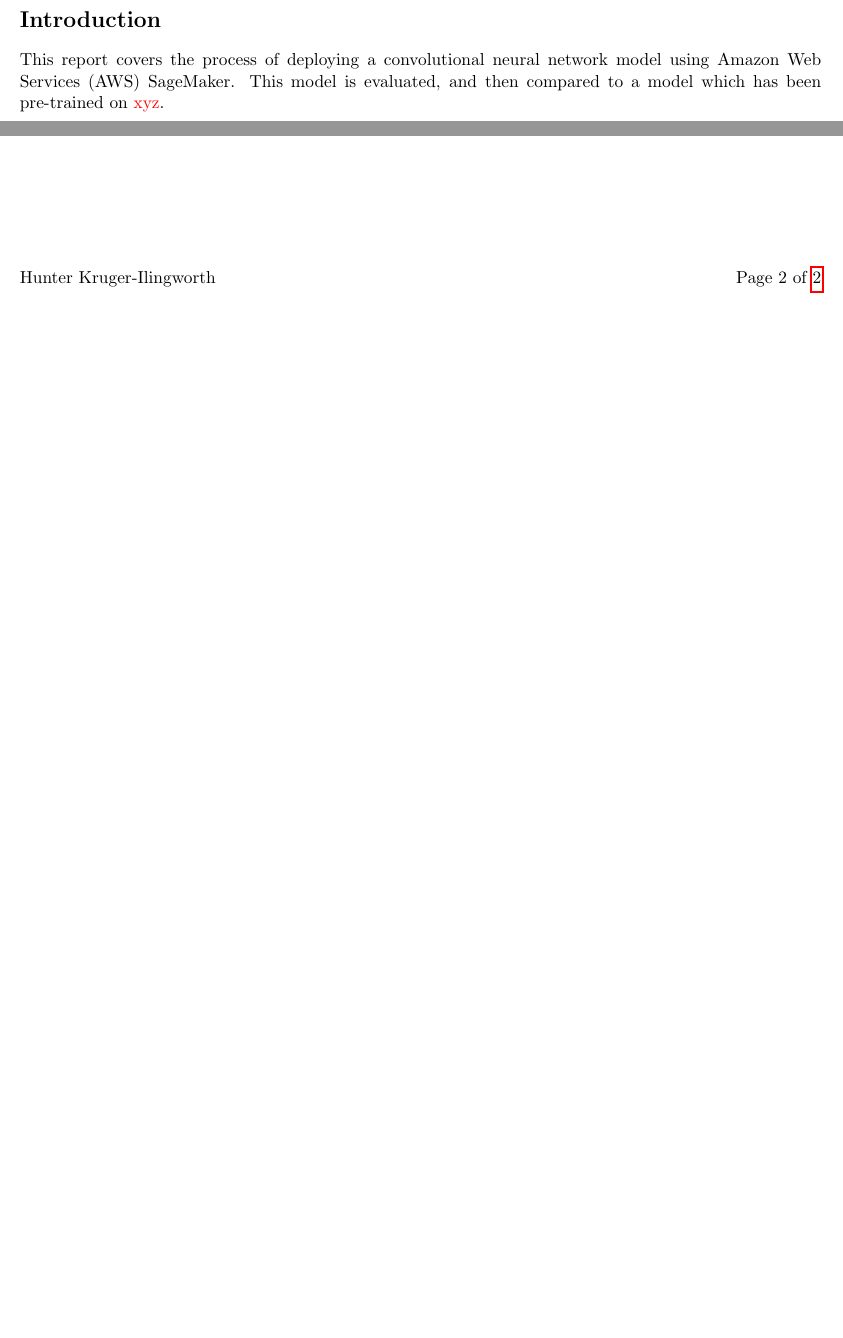
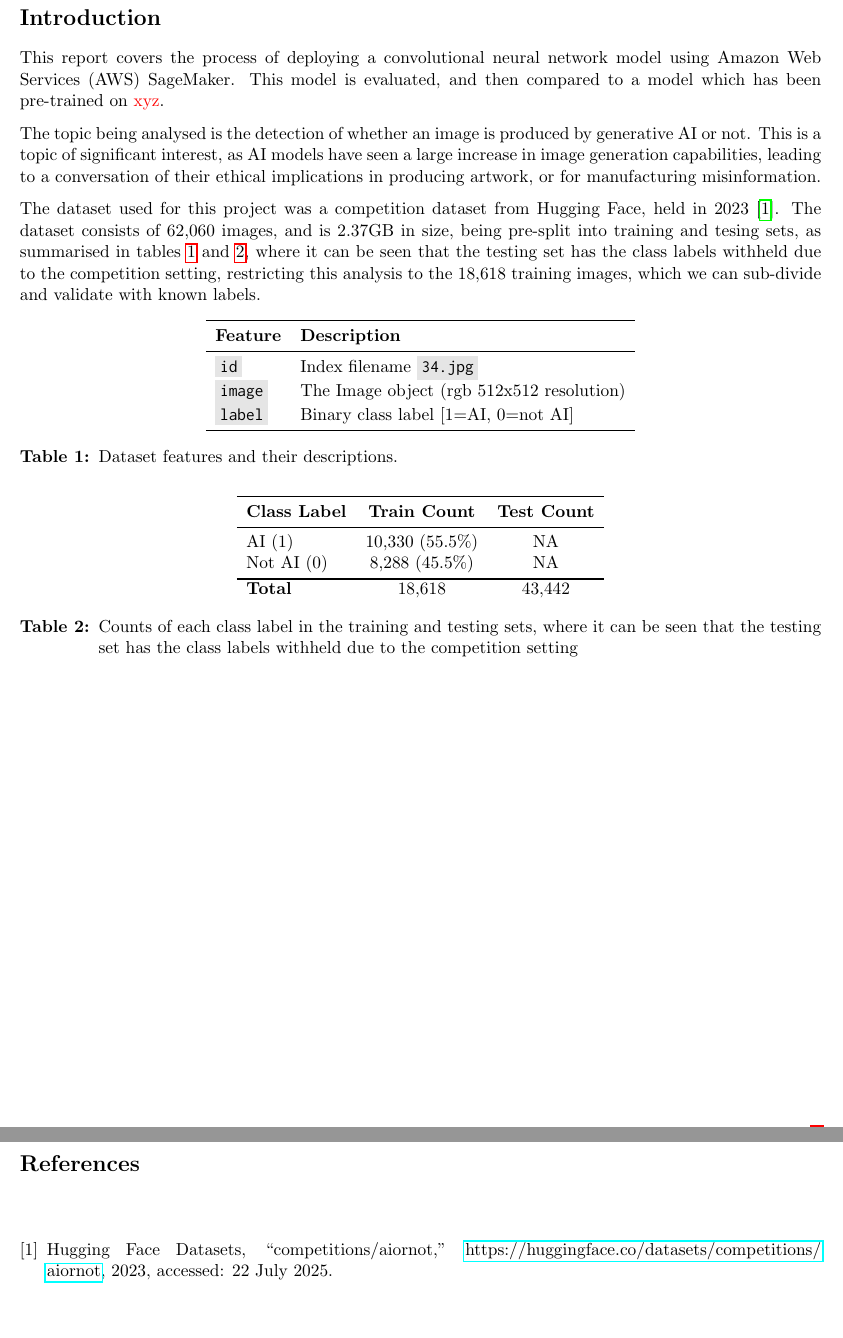
Before and after one commit to H-unter/MA3832-Assignment-3, a LaTeX document (report/main.tex, which reads report/references.bib, report/sec_1_intro.tex): two parts of page 3 of 3 before the commit and two parts of pages 3 and 4 of 4 after it, joined at a grey line, cut so that both start at the same text, the shorter picture padded with empty space. The pictures show the PDF file report/main.pdf that the author committed with the source.

Commit message:
Add introductory dataset analysis to report

```diff
--- /dev/null
+++ b/report/references.bib
@@ -0,0 +4,5 @@
+  year         = {2023},
+  publisher    = {Hugging Face},
+  howpublished = {\url{https://huggingface.co/datasets/competitions/aiornot}},
+  note         = {Accessed: 22 July 2025}
+}
--- a/report/sec_1_intro.tex
+++ b/report/sec_1_intro.tex
@@ -1,3 +1,39 @@
 \section{Introduction}
 
 This report covers the process of deploying a convolutional neural network model using Amazon Web Services (AWS) SageMaker. This model is evaluated, and then compared to a model which has been pre-trained on \note{xyz}.
+
+The topic being analysed is the detection of whether an image is produced by generative AI or not. This is a topic of significant interest, as AI models have seen a large increase in image generation capabilities, leading to a conversation of their ethical implications in producing artwork, or for manufacturing misinformation.
+
+The dataset used for this project was a competition dataset from Hugging Face, held in 2023 \cite{huggingface_competitions_aiornot}.
+The dataset consists of 62,060 images, and is 2.37GB in size, being pre-split into training and tesing sets, as summarised in \cref{tab:dataset_summary,tab:class_counts}, where it can be seen that the testing set has the class labels withheld due to the competition setting, restricting this analysis to the 18,618 training images, which we can sub-divide and validate with known labels.
+
+
+\begin{table}[h]
+    \centering
+    \begin{tabular}{ll}
+        \toprule
+        \textbf{Feature} & \textbf{Description} \\
+        \midrule
+        \code{id}     & Index filename \code{34.jpg} \\
+        \code{image}  & The Image object (rgb 512x512 resolution) \\
+        \code{label}  & Binary class label [1=AI, 0=not AI] \\
+        \bottomrule
+    \end{tabular}
+    \caption{Dataset features and their descriptions.}
+    \label{tab:dataset_summary}
+\end{table}
+
+\begin{table}[h]
+    \centering
+    \begin{tabular}{lcc}
+        \toprule
+        \textbf{Class Label} & \textbf{Train Count} & \textbf{Test Count} \\
+        \midrule
+        AI (1)      & 10,330 $(55.5\%)$ & NA \\
+        Not AI (0)  & 8,288 $(45.5\%)$ & NA \\
+        \bottomrule
+        \textbf{Total}       & 18,618 & 43,442 \\
+    \end{tabular}
+    \caption{Counts of each class label in the training and testing sets, where it can be seen that the testing set has the class labels withheld due to the competition setting}
+    \label{tab:class_counts}
+\end{table}
```
Also changed, not shown: report/main.tex (+3 -3 lines), report/main.pdf, task_description.pdf, report/references.bib (3 more changed lines), 1 other file.
